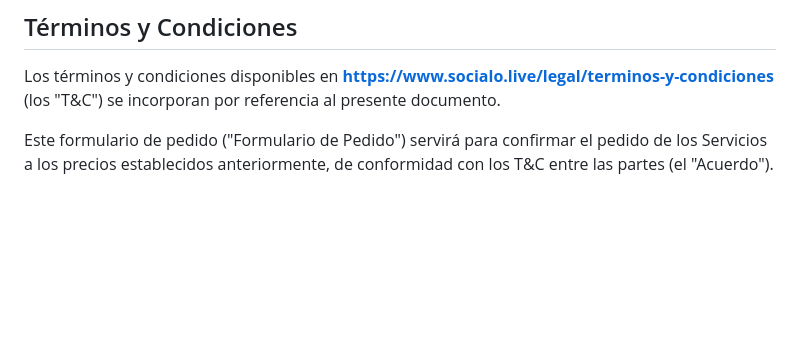
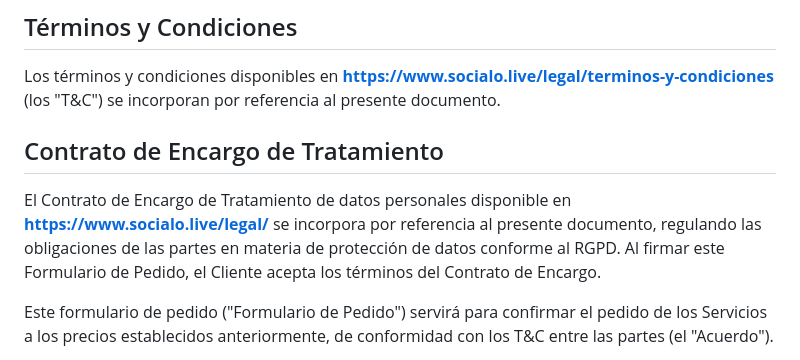
Before and after one commit to Socialo-Platform/legal, a Markdown page: contrato_suscripcion.md, the part around the change. Drawn GitHub-style; blank space fills up the shorter version.

```diff
--- a/contrato_suscripcion.md
+++ b/contrato_suscripcion.md
@@ -171,6 +171,10 @@ Al firmar a continuación, cada parte acepta cumplir con los términos y condici
 
 Los términos y condiciones disponibles en **https://www.socialo.live/legal/terminos-y-condiciones** (los "T&C") se incorporan por referencia al presente documento.
 
+## Contrato de Encargo de Tratamiento
+
+El Contrato de Encargo de Tratamiento de datos personales disponible en **https://www.socialo.live/legal/** se incorpora por referencia al presente documento, regulando las obligaciones de las partes en materia de protección de datos conforme al RGPD. Al firmar este Formulario de Pedido, el Cliente acepta los términos del Contrato de Encargo.
+
 Este formulario de pedido ("Formulario de Pedido") servirá para confirmar el pedido de los Servicios a los precios establecidos anteriormente, de conformidad con los T&C entre las partes (el "Acuerdo").
 
 En caso de conflicto entre los términos del Acuerdo y este Formulario de Pedido, este Formulario de Pedido prevalecerá únicamente con respecto a este pedido específico.
```
Also changed, not shown: contrato_encargado_tratamiento_datos.md (+2 -3 lines).
